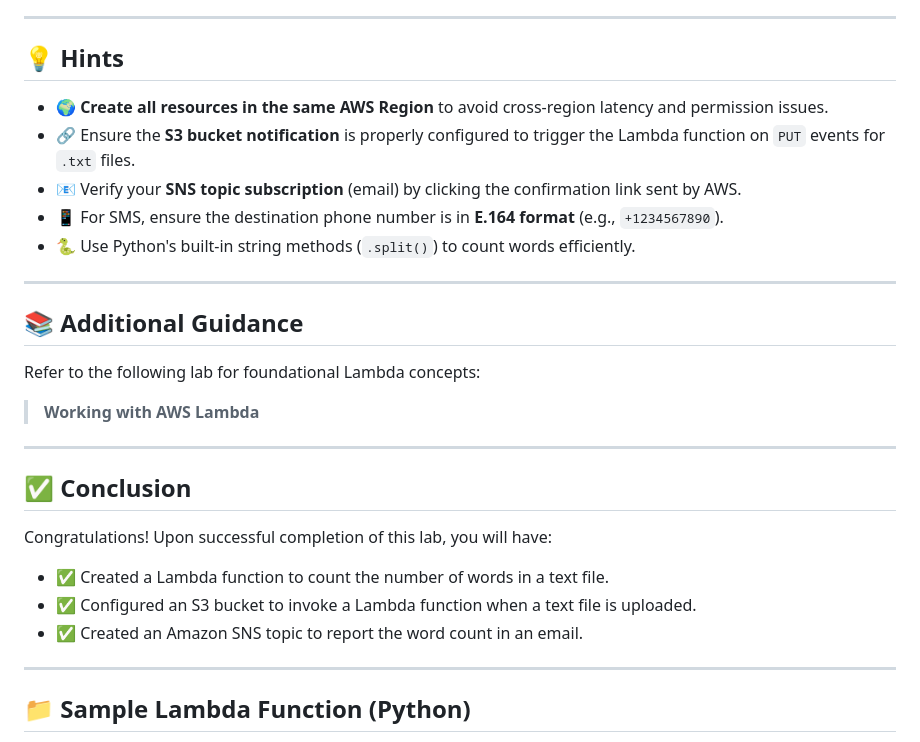
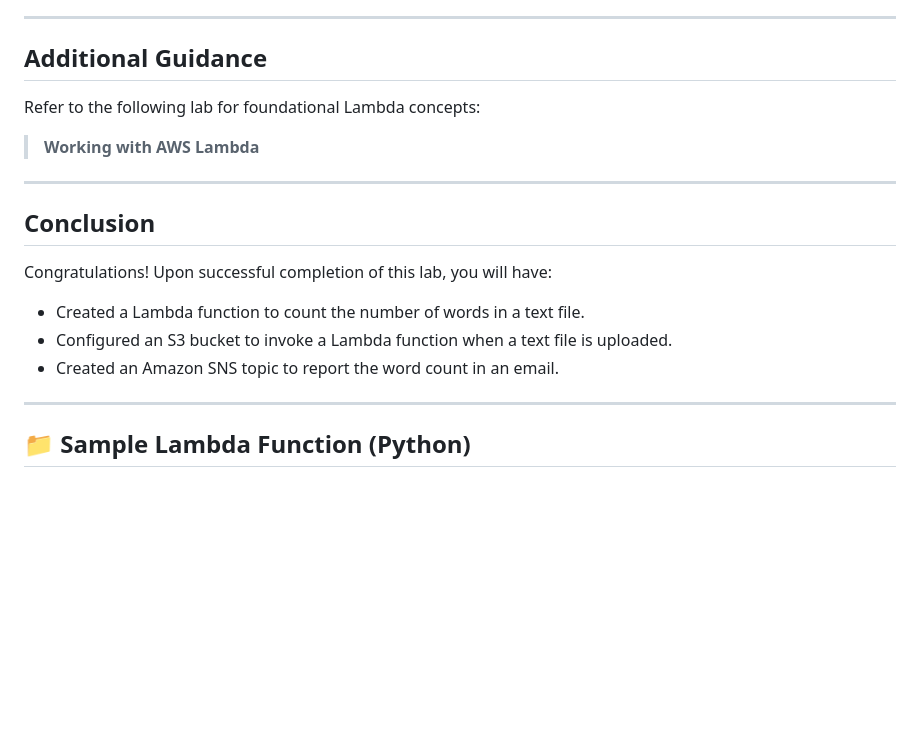
Before and after one commit to MrPhadagi-bit/Aws-re-Start-Portfolio, a Markdown page: Labs/Compute, Serverless and Containers/177-[JAWS]-Lab - [Challenge] AWS Lambda Exercise.md, the part around one of its changes. Rendered like a GitHub page; blank space fills up the shorter version.

```diff
--- a/Labs/Compute, Serverless and Containers/177-[JAWS]-Lab - [Challenge] AWS Lambda Exercise.md
+++ b/Labs/Compute, Serverless and Containers/177-[JAWS]-Lab - [Challenge] AWS Lambda Exercise.md
@@ -123,17 +123,7 @@ The `LambdaAccessRole` includes the following managed policies:
 
 ---
 
-## 💡 Hints
-
-- 🌍 **Create all resources in the same AWS Region** to avoid cross-region latency and permission issues.
-- 🔗 Ensure the **S3 bucket notification** is properly configured to trigger the Lambda function on `PUT` events for `.txt` files.
-- 📧 Verify your **SNS topic subscription** (email) by clicking the confirmation link sent by AWS.
-- 📱 For SMS, ensure the destination phone number is in **E.164 format** (e.g., `+1234567890`).
-- 🐍 Use Python's built-in string methods (`.split()`) to count words efficiently.
-
----
-
-## 📚 Additional Guidance
+##  Additional Guidance
 
 Refer to the following lab for foundational Lambda concepts:
 
@@ -141,13 +131,13 @@ Refer to the following lab for foundational Lambda concepts:
 
 ---
 
-## ✅ Conclusion
+##  Conclusion
 
 Congratulations! Upon successful completion of this lab, you will have:
 
-- ✅ Created a Lambda function to count the number of words in a text file.
-- ✅ Configured an S3 bucket to invoke a Lambda function when a text file is uploaded.
-- ✅ Created an Amazon SNS topic to report the word count in an email.
+-  Created a Lambda function to count the number of words in a text file.
+-  Configured an S3 bucket to invoke a Lambda function when a text file is uploaded.
+-  Created an Amazon SNS topic to report the word count in an email.
 
 ---
 
```
Also changed, not shown: other parts of Labs/Compute, Serverless and Containers/177-[JAWS]-Lab - [Challenge] AWS Lambda Exercise.md (+11 -11 lines).
